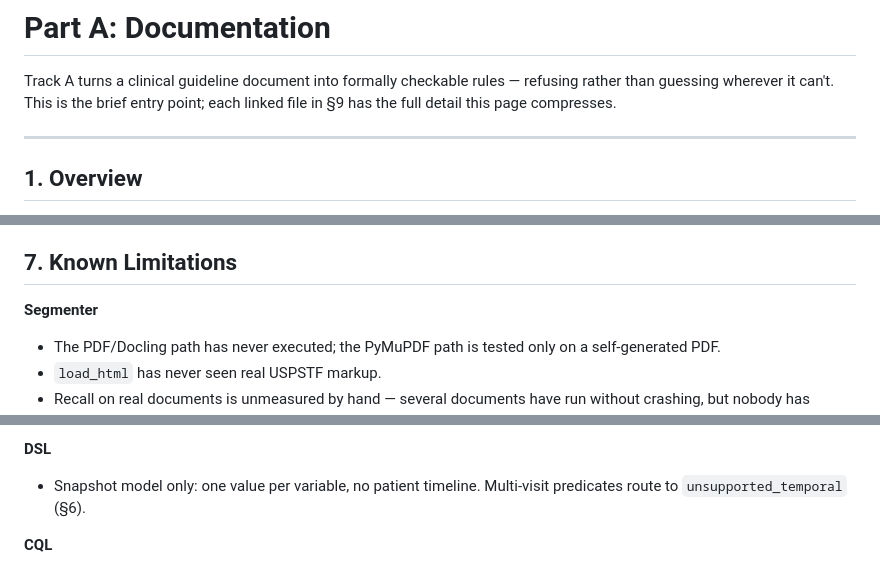
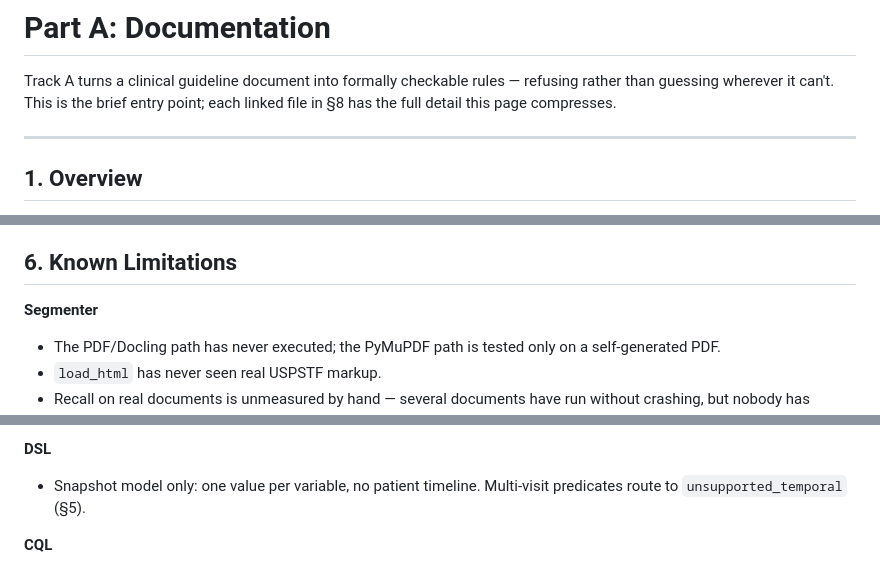
Before and after one commit to Trumbubble/Guideline-autoformalization, a Markdown page: Part A/DOCUMENTATION.md, 3 parts joined by grey strips. GitHub-like rendering.

```diff
--- a/Part A/DOCUMENTATION.md
+++ b/Part A/DOCUMENTATION.md
@@ -2,7 +2,7 @@
 
 Track A turns a clinical guideline document into formally checkable rules —
 refusing rather than guessing wherever it can't. This is the brief entry
-point; each linked file in §9 has the full detail this page compresses.
+point; each linked file in §8 has the full detail this page compresses.
 
 ---
 
@@ -267,7 +246,7 @@ only then is the tool run and compared.
   This corrects an earlier claim that four were free — see
   [GATE.md](GATE.md) and RESULTS.md R37.
 
-## 7. Known Limitations
+## 6. Known Limitations
 
 **Segmenter**
 - The PDF/Docling path has never executed; the PyMuPDF path is tested only
@@ -299,7 +278,7 @@ only then is the tool run and compared.
 
 **DSL**
 - Snapshot model only: one value per variable, no patient timeline.
-  Multi-visit predicates route to `unsupported_temporal` (§6).
+  Multi-visit predicates route to `unsupported_temporal` (§5).
 
 **CQL**
 - `check_cql` is structural only — brackets balance and names resolve;
```
Also changed, not shown: other parts of Part A/DOCUMENTATION.md (+10 -31 lines).
